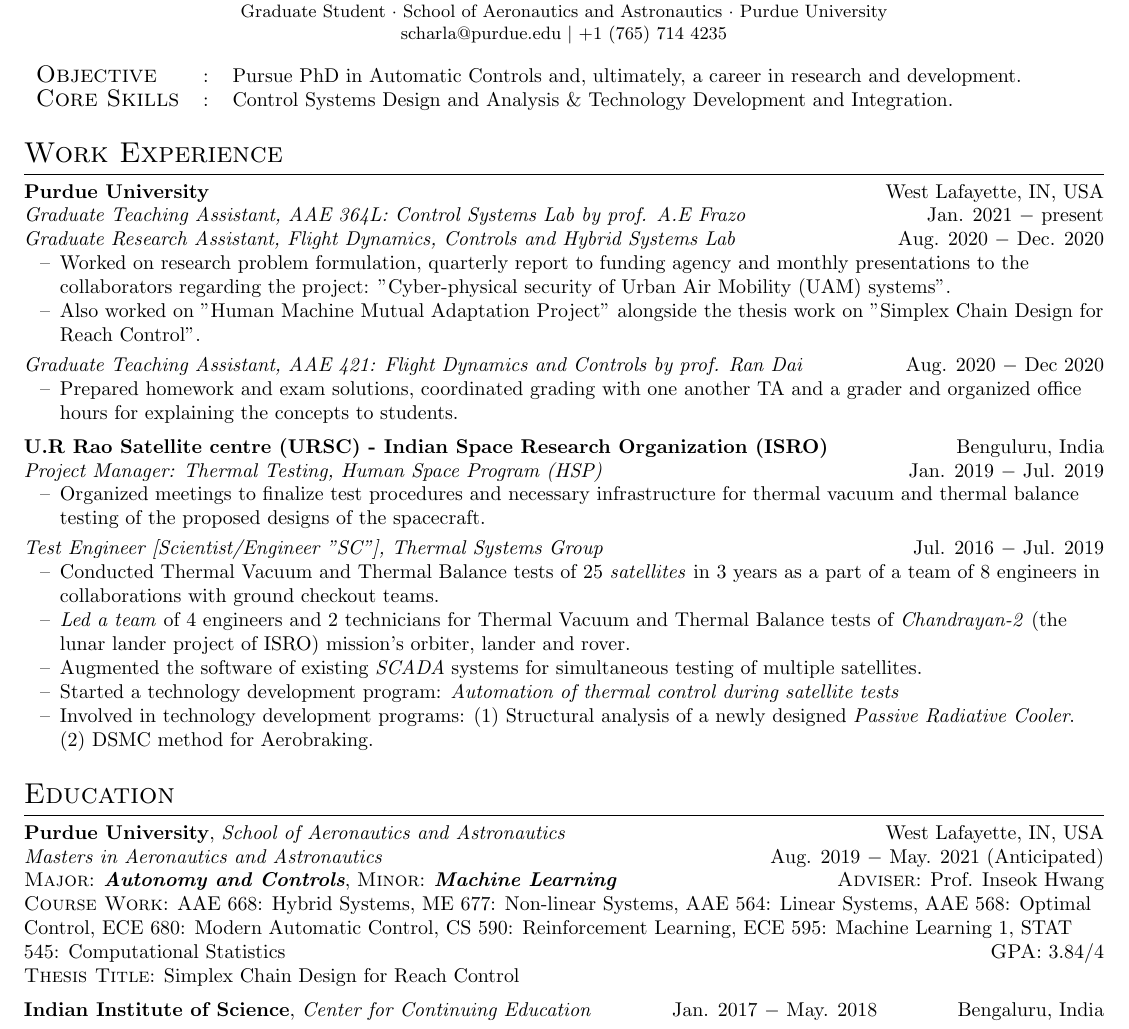
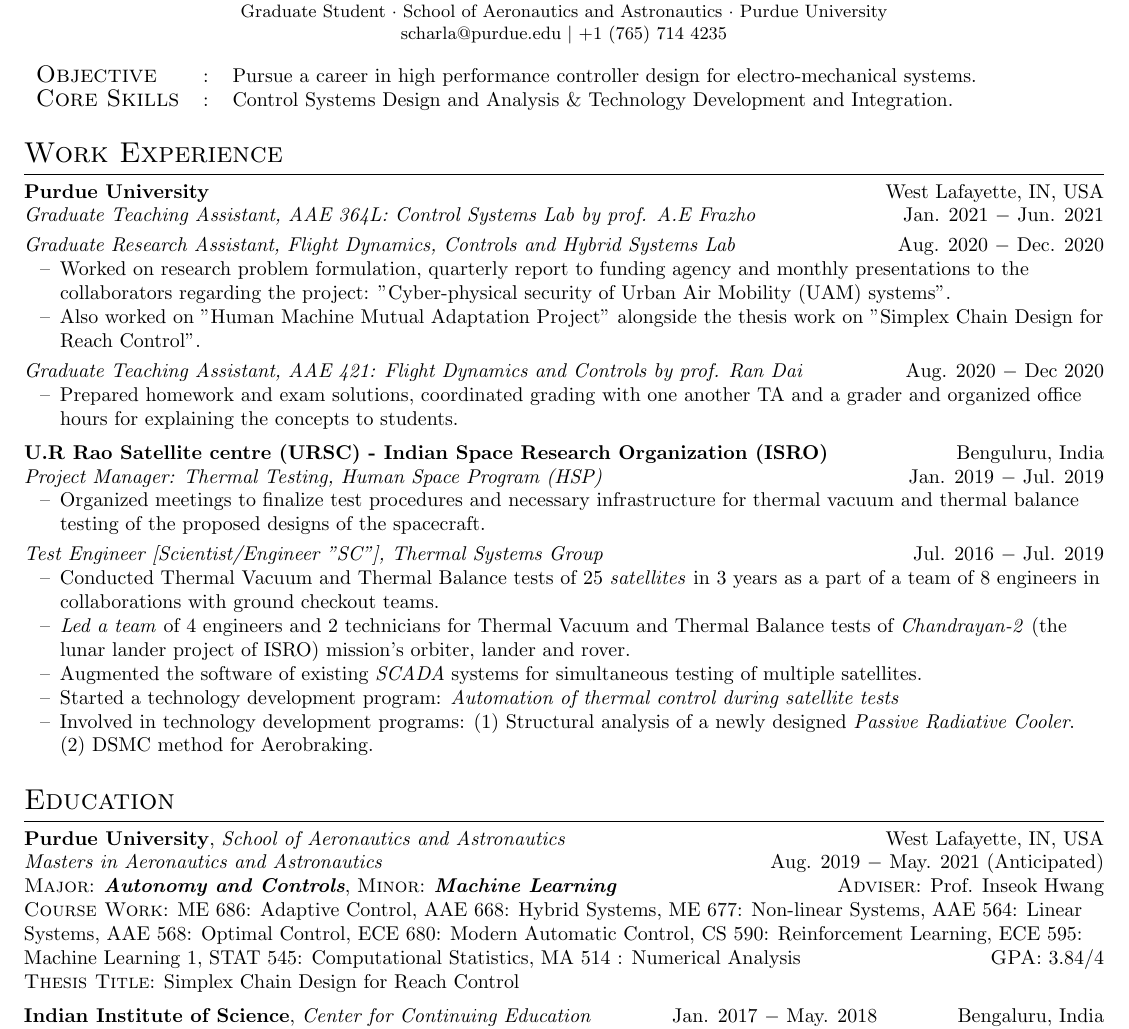
Before and after one commit to SeshaCharla/cv, a LaTeX CV (SeshaSai_cv.tex): part of the page, cut so that both start at the same text. Compiled offline with pdfLaTeX.

Commit message:
For ZF group

```diff
--- a/SeshaSai_cv.tex
+++ b/SeshaSai_cv.tex
@@ -39,7 +39,8 @@
 
 
 \begin{tabular}{l c l}
-	{\large{\textsc{Objective}}}&:& Pursue PhD in Automatic Controls and, ultimately, a career in research and development.\\
+%    {\large{\textsc{Objective}}}&:& Pursue PhD in Automatic Controls and, ultimately, a career in research and development.\\
+    {\large{\textsc{Objective}}}&:& Pursue a career in high performance controller design for electro-mechanical systems.\\
 	{\large{\textsc{Core Skills}}}&:& Control Systems Design and Analysis \& Technology Development and Integration. %and Project Management\\
 \end{tabular}
 
@@ -49,13 +50,13 @@
 
 \section{Work Experience}
 \noindent \textbf{Purdue University} \hfill West Lafayette, IN, USA \\
-\noindent \textit{Graduate Teaching Assistant, AAE 364L: Control Systems Lab by prof. A.E Frazo} \hfill Jan. 2021 $-$ present\\
+\noindent \textit{Graduate Teaching Assistant, AAE 364L: Control Systems Lab by prof. A.E Frazho} \hfill Jan. 2021 $-$ Jun. 2021\\
+\vspace{3pt}
 \noindent \textit{Graduate Research Assistant, Flight Dynamics, Controls and Hybrid Systems Lab} \hfill Aug. 2020 $-$ Dec. 2020
 \begin{itemize}[noitemsep,nolistsep,leftmargin=0.25in,label={--}]
     \item Worked on research problem formulation, quarterly report to funding agency and monthly presentations to the collaborators regarding the project: "Cyber-physical security of Urban Air Mobility (UAM) systems".
-    \item Also worked on "Human Machine Mutual Adaptation Project" alongside the thesis work on "Simplex Chain Design for Reach Control".
+	 \item Also worked on "Human Machine Mutual Adaptation Project" alongside the thesis work on "Simplex Chain Design for Reach Control".
 \end{itemize}
-
 \vspace{3pt}
 \noindent \textit{Graduate Teaching Assistant, AAE 421: Flight Dynamics and Controls by prof. Ran Dai} \hfill Aug. 2020 $-$ Dec 2020
 \begin{itemize}[noitemsep,nolistsep,leftmargin=0.25in,label={--}]
@@ -88,7 +89,7 @@
 \noindent \textbf{Purdue University}, \textit{School of Aeronautics and Astronautics} \hfill West Lafayette, IN, USA \\
 \textit{Masters in Aeronautics and Astronautics} \hfill Aug. 2019 $-$ May. 2021 (Anticipated)\\
 \textsc{Major}: \textit{\textbf{Autonomy and Controls}}, \textsc{Minor}: \textit{\textbf{Machine Learning}} \hfill \textsc{Adviser}: Prof. Inseok Hwang\\
-\textsc{Course Work}: AAE 668: Hybrid Systems, ME 677: Non-linear Systems, AAE 564: Linear Systems,  AAE 568: Optimal Control, ECE 680: Modern Automatic Control, CS 590: Reinforcement Learning, ECE 595: Machine Learning 1, STAT 545: Computational Statistics
+\textsc{Course Work}: ME 686: Adaptive Control, AAE 668: Hybrid Systems, ME 677: Non-linear Systems, AAE 564: Linear Systems,  AAE 568: Optimal Control, ECE 680: Modern Automatic Control, CS 590: Reinforcement Learning, ECE 595: Machine Learning 1, STAT 545: Computational Statistics, MA 514 : Numerical Analysis
 \hfill \textsc{GPA}: $3.84/4$\\
 \textsc{Thesis Title}: Simplex Chain Design for Reach Control \\
 
```
